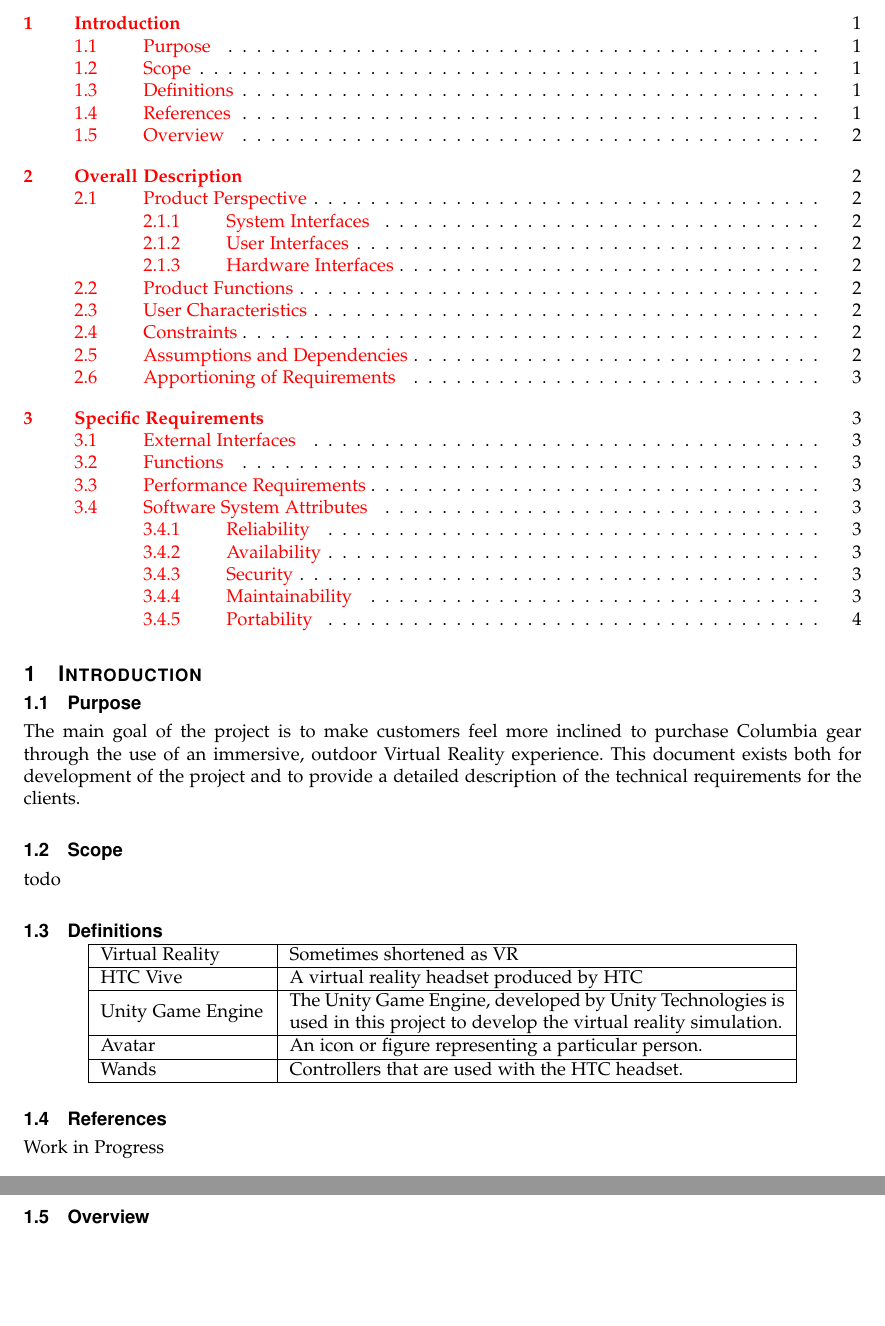
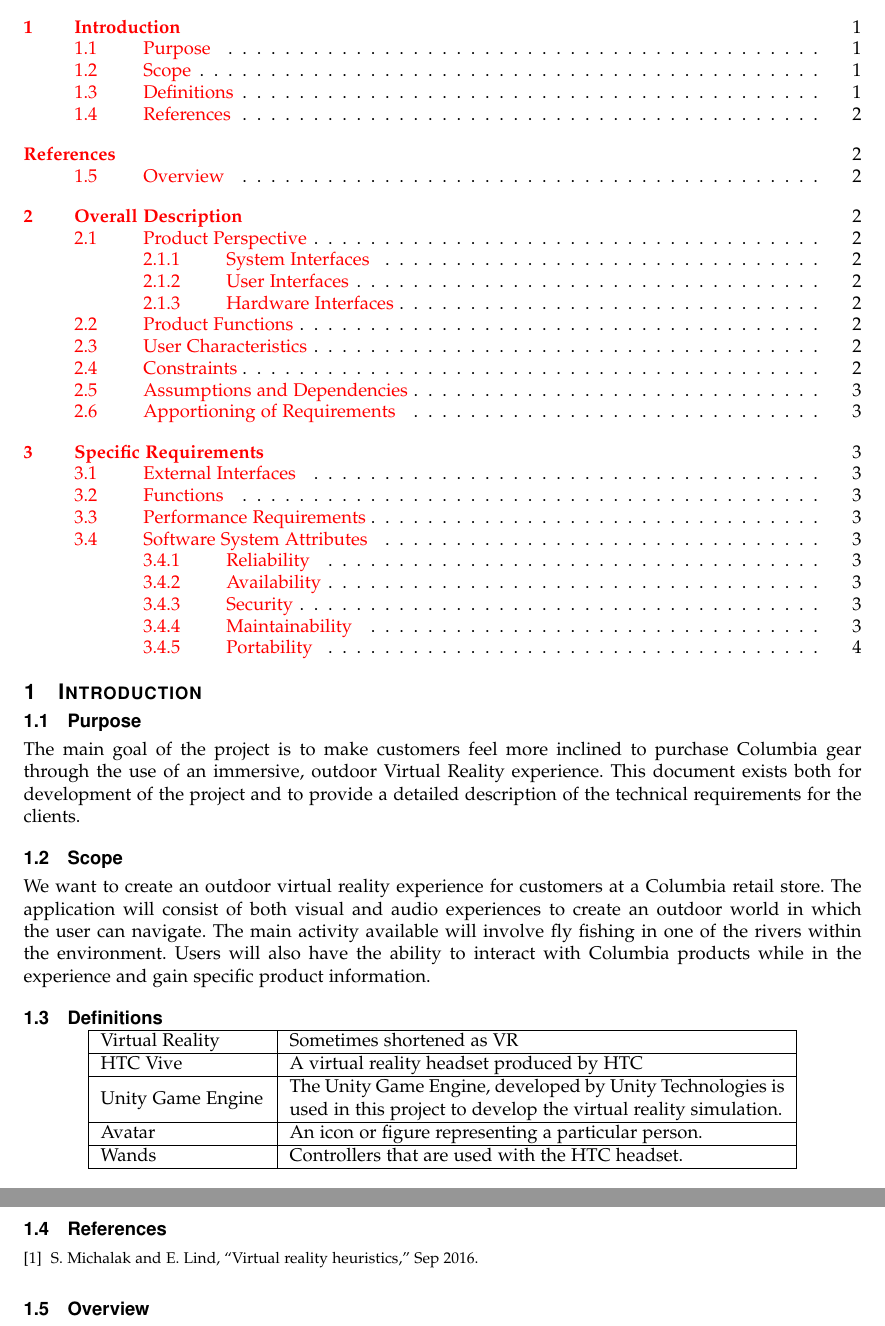
Before and after one commit to mckennajones/Capstone, a LaTeX problem sheet (assignments/requirementsDoc/requirementsdoc.tex): two parts of pages 2 and 3 of 5, joined at a grey line, cut so that both start at the same text, the shorter picture padded with empty space. Compiled offline with LaTeX, dvips and Ghostscript; a missing font is replaced by an installed copy or a similar font; a LaTeX package or settings file that is missing is left out.

Commit message:
Added scope, references, and bib file. also updated Makefile.

```diff
--- a/assignments/requirementsDoc/requirementsdoc.tex
+++ b/assignments/requirementsDoc/requirementsdoc.tex
@@ -65,7 +65,12 @@
 experience. This document exists both for development of the project and to provide a detailed description of the technical requirements for the clients.
 
 \subsection{Scope}
-todo
+We want to create an outdoor virtual reality experience for customers at a
+Columbia retail store. The application will consist of both visual and audio
+experiences to create an outdoor world in which the user can navigate. The main
+activity available will involve fly fishing in one of the rivers within the
+environment. Users will also have the ability to interact with Columbia products
+while in the experience and gain specific product information.
 
 \subsection{Definitions}
 \begin{center}
@@ -86,7 +91,12 @@
 \end{center}
 
 \subsection{References}
-Work in Progress
+\begingroup
+\renewcommand{\section}[2]{}%
+%\renewcommand{\chapter}[2]{}% for other classes
+\bibliographystyle{IEEEtran}
+\bibliography{requirementsdoc}
+\endgroup
 
 \subsection{Overview}
 The next chapter of the document will give an overview of the basic functionality
```
Also changed, not shown: assignments/requirementsDoc/requirementsdoc.bib (added, +13 -0 lines), assignments/requirementsDoc/makefile, assignments/requirementsDoc/requirementsdoc.tex (6 more changed lines).
